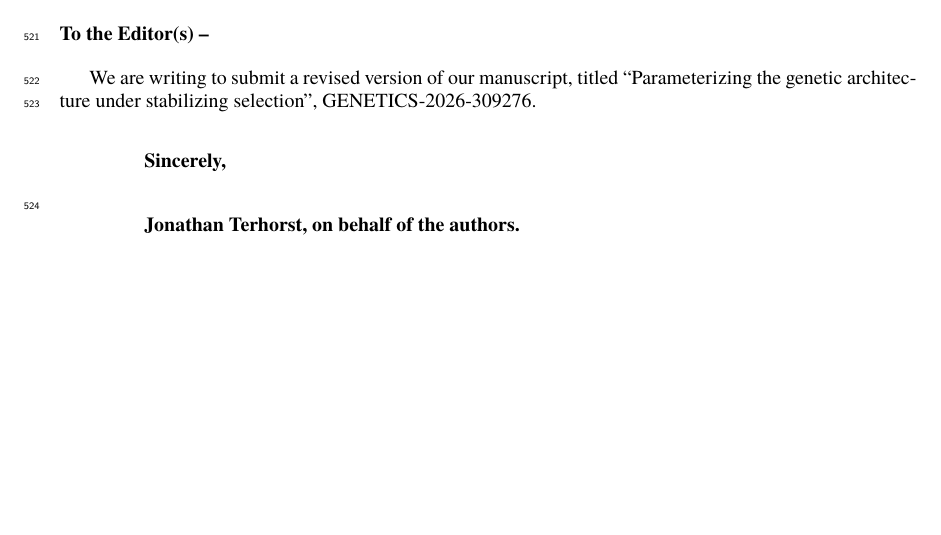
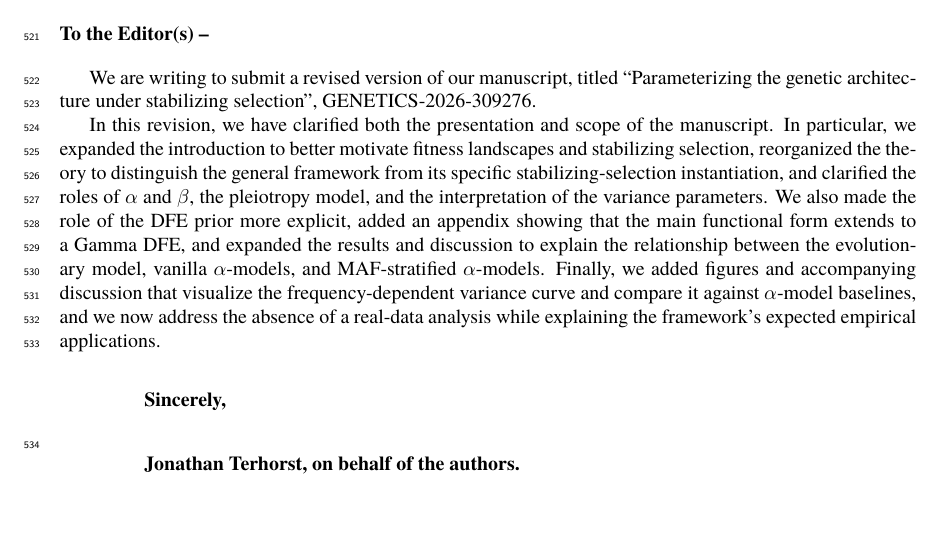
Before and after one commit to hanbin973/param_arch_stab_paper, a LaTeX paper (paper.tex, which reads review-responses.tex): part of page 38 of 42, cut so that both start at the same text. Compiled offline with pdfLaTeX.

Commit message:
cover letter

```diff
--- a/review-responses.tex
+++ b/review-responses.tex
@@ -19,6 +19,8 @@ We are writing to submit a revised version of our manuscript,
 titled
 ``Parameterizing the genetic architecture under stabilizing selection'',
 GENETICS-2026-309276.
+
+In this revision, we have clarified both the presentation and scope of the manuscript. In particular, we expanded the introduction to better motivate fitness landscapes and stabilizing selection, reorganized the theory to distinguish the general framework from its specific stabilizing-selection instantiation, and clarified the roles of $\alpha$ and $\beta$, the pleiotropy model, and the interpretation of the variance parameters. We also made the role of the DFE prior more explicit, added an appendix showing that the main functional form extends to a Gamma DFE, and expanded the results and discussion to explain the relationship between the evolutionary model, vanilla $\alpha$-models, and MAF-stratified $\alpha$-models. Finally, we added figures and accompanying discussion that visualize the frequency-dependent variance curve and compare it against $\alpha$-model baselines, and we now address the absence of a real-data analysis while explaining the framework's expected empirical applications.
 
 
 \vskip 2em
```
